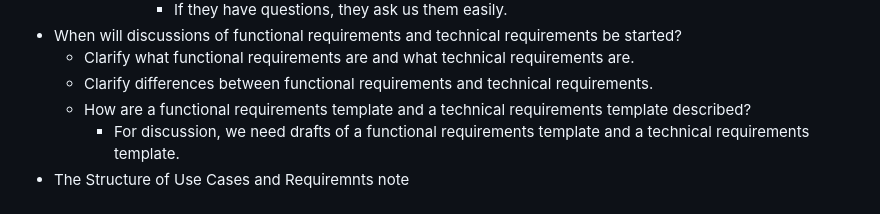
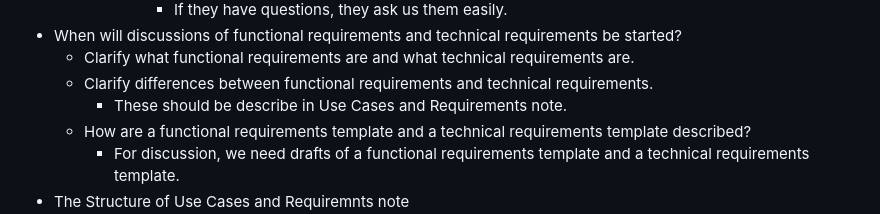
Before and after one commit to w3c/wot-usecases, a Markdown page: TODO/20240710.md, the part around the change. GitHub-like rendering.

```diff
--- a/TODO/20240710.md
+++ b/TODO/20240710.md
@@ -89,6 +89,7 @@ Any objections?
 * When will discussions of functional requirements and technical requirements be started?
    * Clarify what functional requirements are and what technical requirements are.
    * Clarify differences between functional requirements and technical requirements.
+      * These should be describe in Use Cases and Requirements note.
    * How are a functional requirements template and a technical requirements template described?
       * For discussion, we need drafts of a functional requirements template and a technical requirements template.
 * The Structure of Use Cases and Requiremnts note
```
